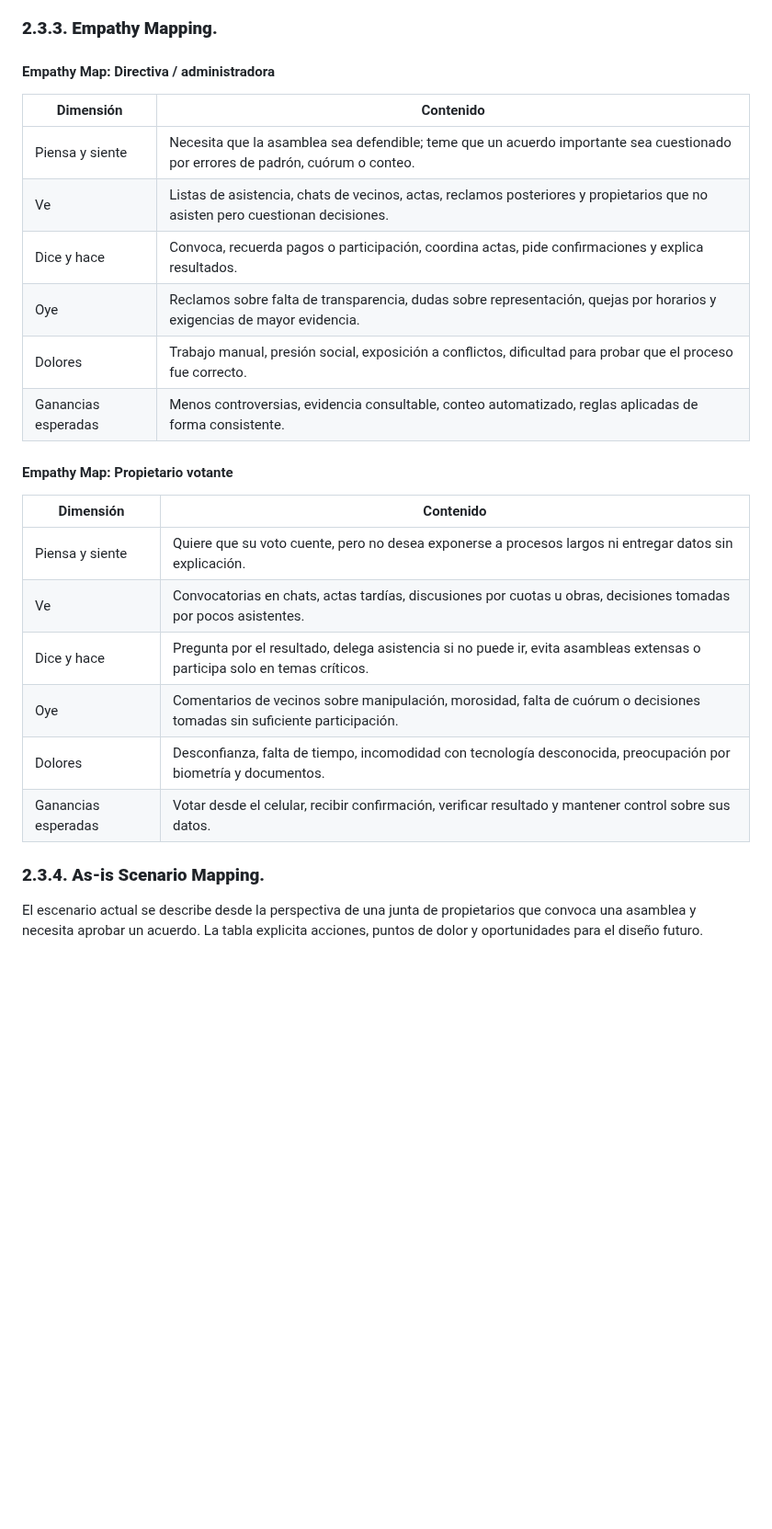
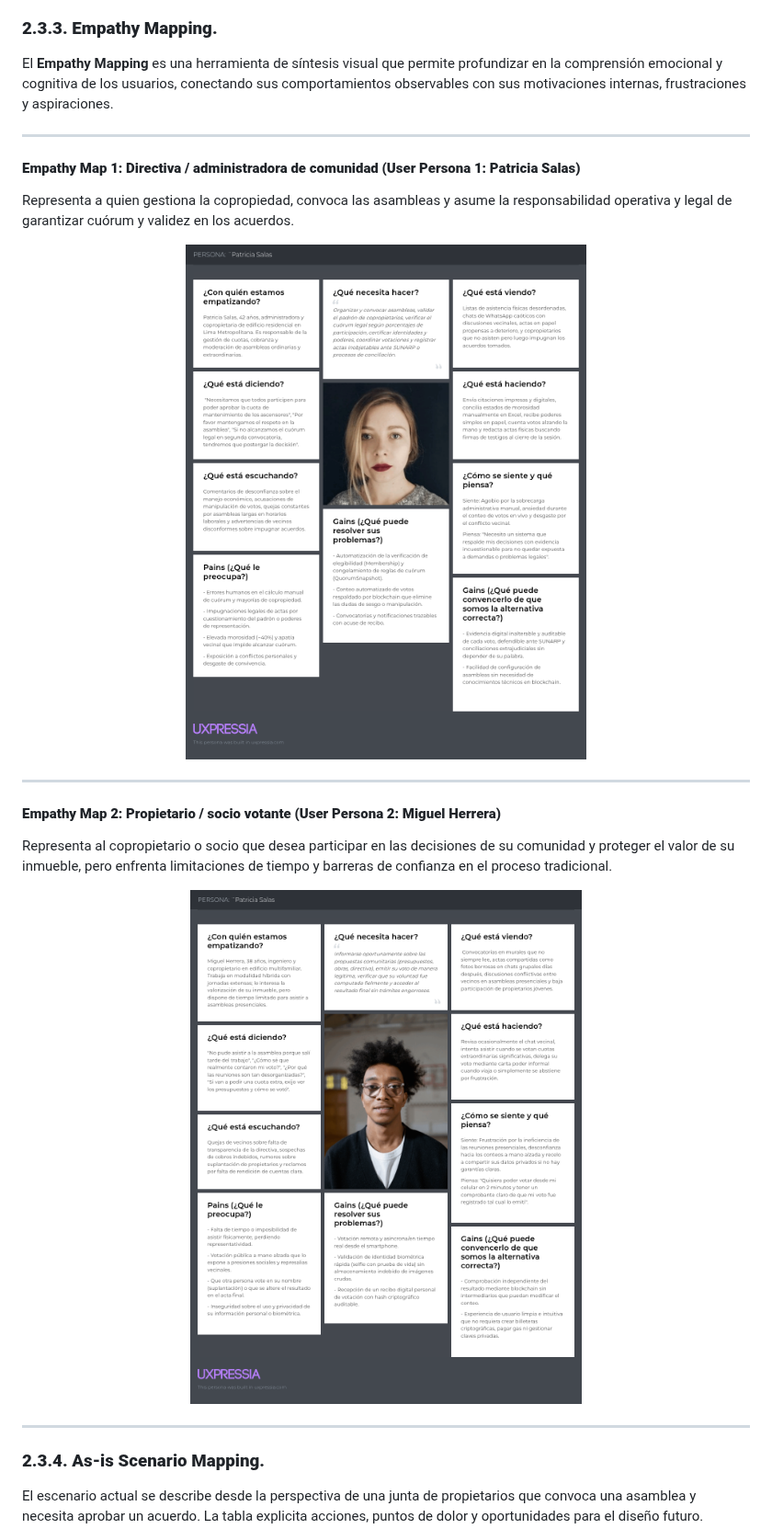
Before and after one commit to Morocoders-Arq-9056/votochain-project-document, a Markdown page: README.md, the part around the change. Shown at 92% size. Rendered like a GitHub page; pictures changed too: assets/EmpathyMap_Miguel_Herrera.png (added), assets/EmpathyMap_Patricia_Salas.png (added); blank space fills up the shorter version.

Commit message:
docs(needfinding): add visual empathy maps for target segments
- add introductory definition for empathy mapping

- replace markdown empathy tables with visual empathy map artifacts

- add EmpathyMap_Patricia_Salas.png for community administrator

- add EmpathyMap_Miguel_Herrera.png for voting property owner

```diff
--- a/README.md
+++ b/README.md
@@ -522,27 +522,29 @@ La matriz evidencia dos tensiones que deben trasladarse a requisitos. Primero, l
 
 ### **2.3.3. Empathy Mapping.**
 
-#### Empathy Map: Directiva / administradora
+El **Empathy Mapping** es una herramienta de síntesis visual que permite profundizar en la comprensión emocional y cognitiva de los usuarios, conectando sus comportamientos observables con sus motivaciones internas, frustraciones y aspiraciones.
 
-| Dimensión | Contenido |
-|---|---|
-| Piensa y siente | Necesita que la asamblea sea defendible; teme que un acuerdo importante sea cuestionado por errores de padrón, cuórum o conteo. |
-| Ve | Listas de asistencia, chats de vecinos, actas, reclamos posteriores y propietarios que no asisten pero cuestionan decisiones. |
-| Dice y hace | Convoca, recuerda pagos o participación, coordina actas, pide confirmaciones y explica resultados. |
-| Oye | Reclamos sobre falta de transparencia, dudas sobre representación, quejas por horarios y exigencias de mayor evidencia. |
-| Dolores | Trabajo manual, presión social, exposición a conflictos, dificultad para probar que el proceso fue correcto. |
-| Ganancias esperadas | Menos controversias, evidencia consultable, conteo automatizado, reglas aplicadas de forma consistente. |
+---
 
-#### Empathy Map: Propietario votante
+#### **Empathy Map 1: Directiva / administradora de comunidad (User Persona 1: Patricia Salas)**
 
-| Dimensión | Contenido |
-|---|---|
-| Piensa y siente | Quiere que su voto cuente, pero no desea exponerse a procesos largos ni entregar datos sin explicación. |
-| Ve | Convocatorias en chats, actas tardías, discusiones por cuotas u obras, decisiones tomadas por pocos asistentes. |
-| Dice y hace | Pregunta por el resultado, delega asistencia si no puede ir, evita asambleas extensas o participa solo en temas críticos. |
-| Oye | Comentarios de vecinos sobre manipulación, morosidad, falta de cuórum o decisiones tomadas sin suficiente participación. |
-| Dolores | Desconfianza, falta de tiempo, incomodidad con tecnología desconocida, preocupación por biometría y documentos. |
-| Ganancias esperadas | Votar desde el celular, recibir confirmación, verificar resultado y mantener control sobre sus datos. |
+Representa a quien gestiona la copropiedad, convoca las asambleas y asume la responsabilidad operativa y legal de garantizar cuórum y validez en los acuerdos.
+
+<p align="center">
+  <img src="./assets/EmpathyMap_Patricia_Salas.png" alt="Empathy Map 1: Directiva / administradora" width="700"/>
+</p>
+
+---
+
+#### **Empathy Map 2: Propietario / socio votante (User Persona 2: Miguel Herrera)**
+
+Representa al copropietario o socio que desea participar en las decisiones de su comunidad y proteger el valor de su inmueble, pero enfrenta limitaciones de tiempo y barreras de confianza en el proceso tradicional.
+
+<p align="center">
+  <img src="./assets/EmpathyMap_Miguel_Herrera.png" alt="Empathy Map 2: Propietario votante" width="700"/>
+</p>
+
+---
 
 ### **2.3.4. As-is Scenario Mapping.**
 
```
